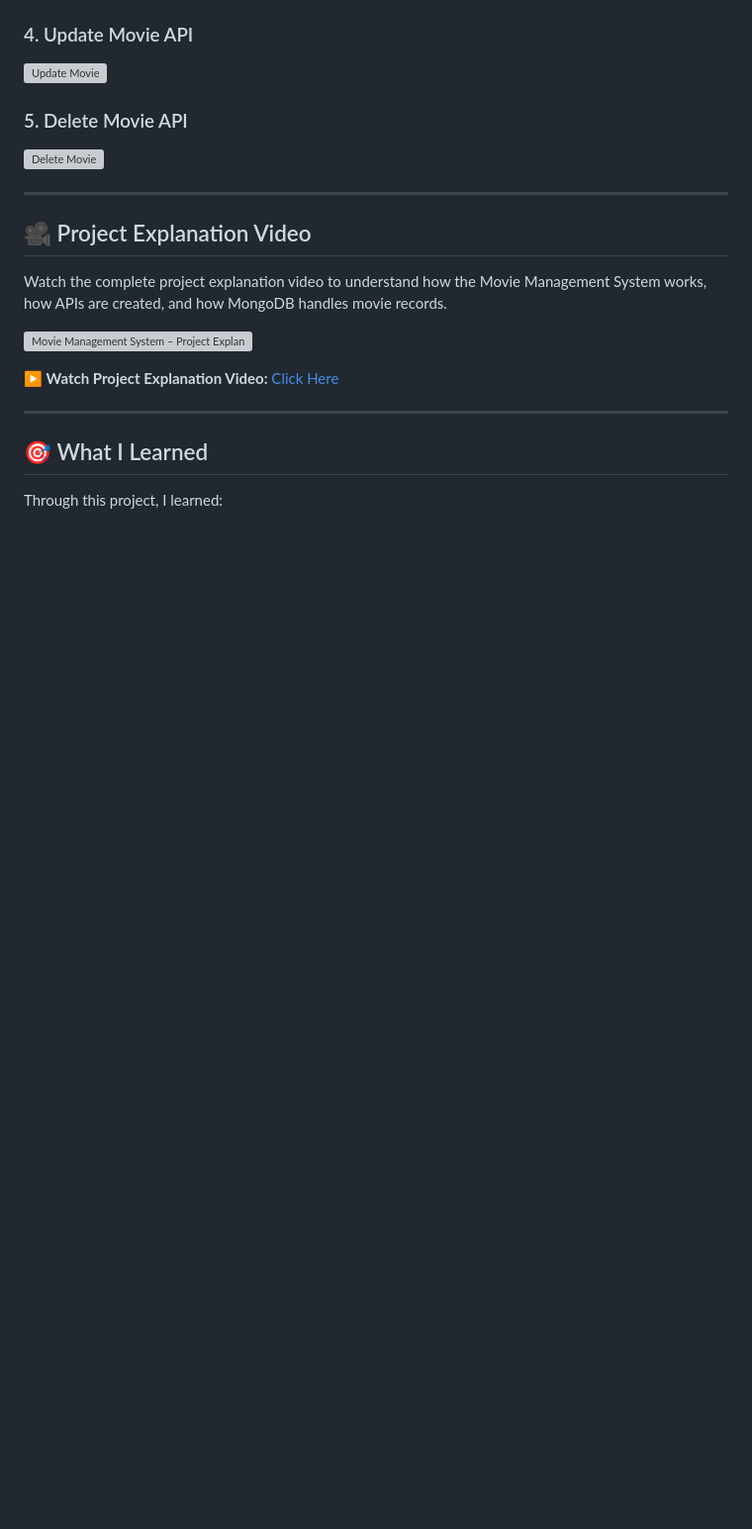
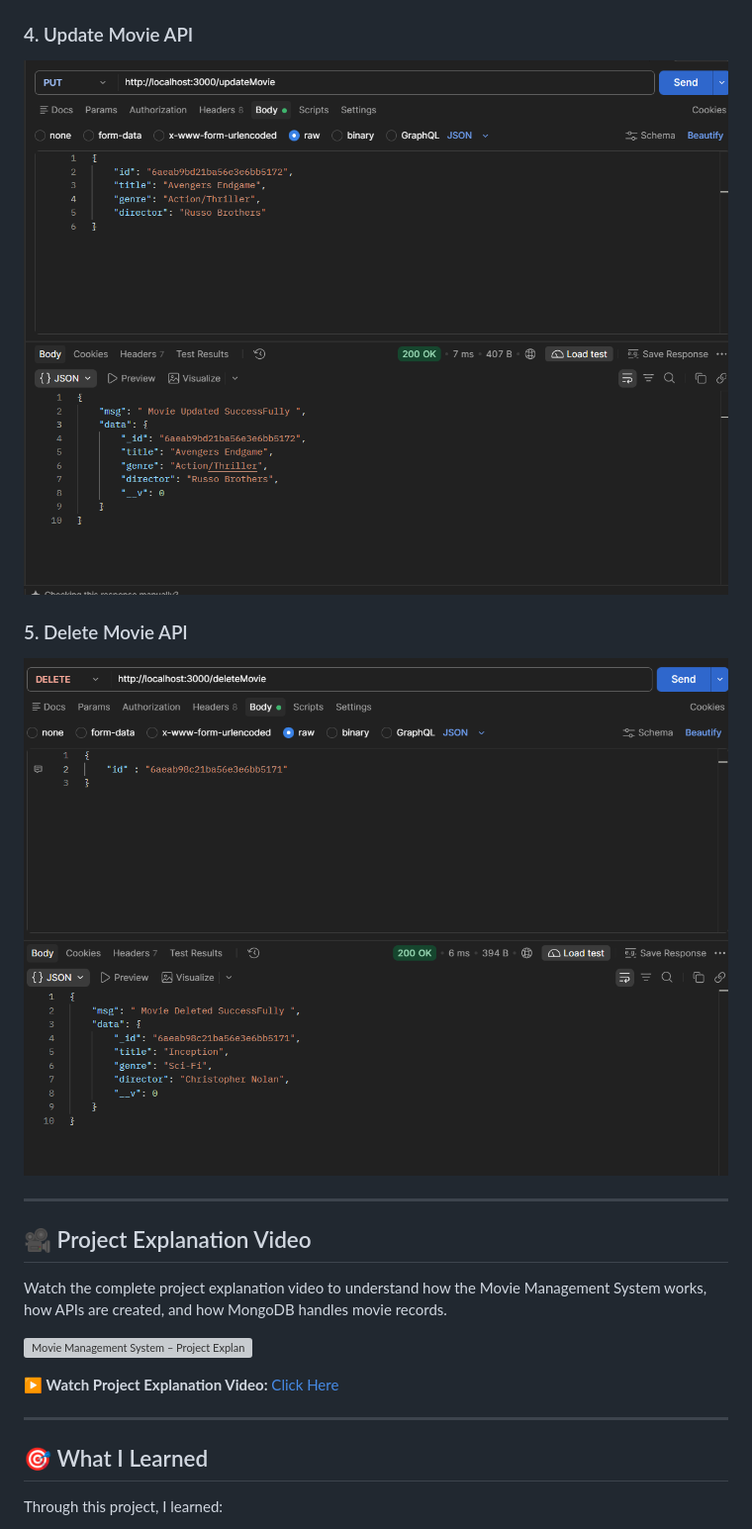
Before and after one commit to nirmaldholu4/Movie-CRUD, a Markdown page: README.md, the part around one of its changes. Shown at 99% size. GitHub-like rendering; pictures changed too: Screenshots/delete.png (added), Screenshots/update.png (added); blank space fills up the shorter version; grey boxes are pictures that could not be loaded.

Commit message:
create screen-shots folder and add images and addcorrect path in readme file

```diff
--- a/README.md
+++ b/README.md
@@ -174,9 +174,9 @@ Here are the screenshots of the Movie Management System API tested using Postman
 
 ### 4. Update Movie API
-![Update Movie](screenshots/update-movie.png)
+![Update Movie](Screenshots/update.png)
 
 ### 5. Delete Movie API
-![Delete Movie](screenshots/delete-movie.png)
+![Delete Movie](Screenshots/delete.png)
 
 ---
 
```
Also changed, not shown: other parts of README.md (+3 -3 lines), Screenshots/add.png (added), Screenshots/all.png (added), Screenshots/one.png (added).
